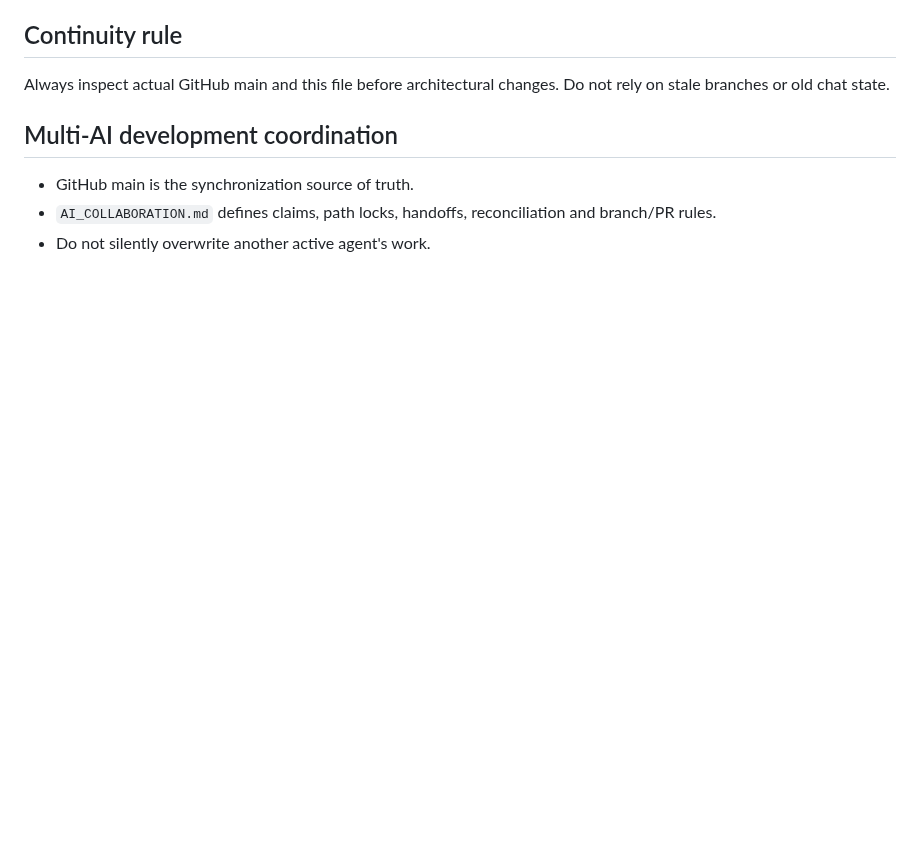
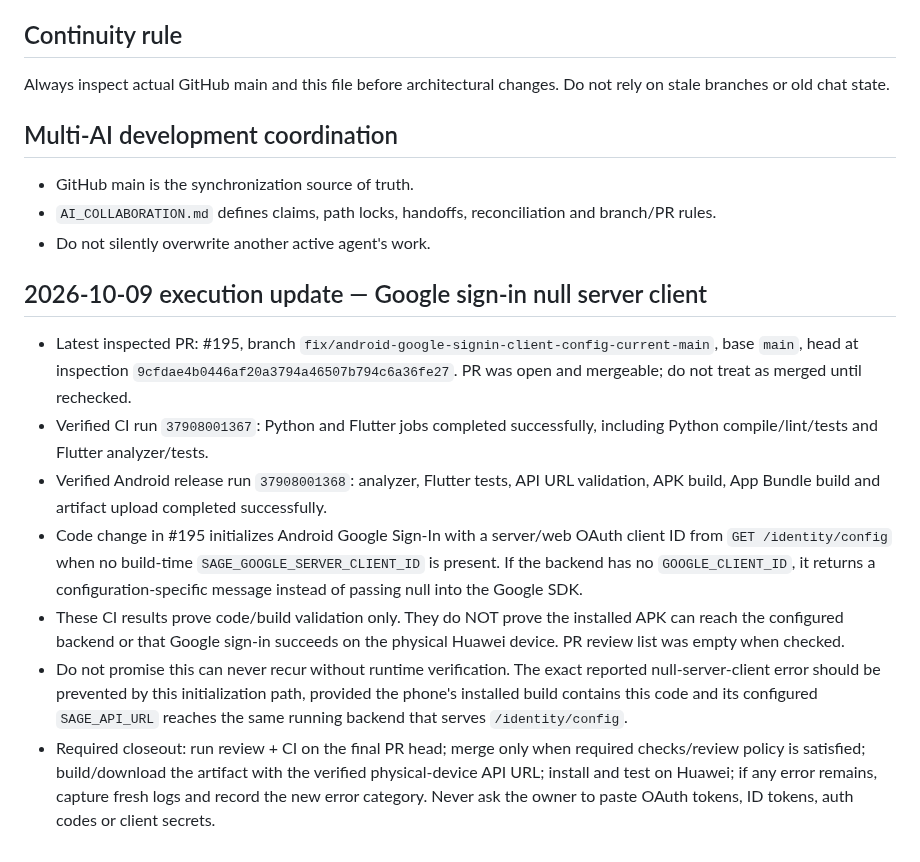
Before and after one commit to officialoroe-crypto/sage-one, a Markdown page: PROJECT_STATE.md, the part around the change. GitHub-like rendering; blank space fills up the shorter version.

Commit message:
docs: record Google sign-in fix and verification evidence

```diff
--- a/PROJECT_STATE.md
+++ b/PROJECT_STATE.md
@@ -95,3 +95,14 @@ Always inspect actual GitHub main and this file before architectural changes. Do
 - GitHub main is the synchronization source of truth.
 - `AI_COLLABORATION.md` defines claims, path locks, handoffs, reconciliation and branch/PR rules.
 - Do not silently overwrite another active agent's work.
+
+
+## 2026-10-09 execution update — Google sign-in null server client
+
+- Latest inspected PR: #195, branch `fix/android-google-signin-client-config-current-main`, base `main`, head at inspection `9cfdae4b0446af20a3794a46507b794c6a36fe27`. PR was open and mergeable; do not treat as merged until rechecked.
+- Verified CI run `37908001367`: Python and Flutter jobs completed successfully, including Python compile/lint/tests and Flutter analyzer/tests.
+- Verified Android release run `37908001368`: analyzer, Flutter tests, API URL validation, APK build, App Bundle build and artifact upload completed successfully.
+- Code change in #195 initializes Android Google Sign-In with a server/web OAuth client ID from `GET /identity/config` when no build-time `SAGE_GOOGLE_SERVER_CLIENT_ID` is present. If the backend has no `GOOGLE_CLIENT_ID`, it returns a configuration-specific message instead of passing null into the Google SDK.
+- These CI results prove code/build validation only. They do NOT prove the installed APK can reach the configured backend or that Google sign-in succeeds on the physical Huawei device. PR review list was empty when checked.
+- Do not promise this can never recur without runtime verification. The exact reported null-server-client error should be prevented by this initialization path, provided the phone's installed build contains this code and its configured `SAGE_API_URL` reaches the same running backend that serves `/identity/config`.
+- Required closeout: run review + CI on the final PR head; merge only when required checks/review policy is satisfied; build/download the artifact with the verified physical-device API URL; install and test on Huawei; if any error remains, capture fresh logs and record the new error category. Never ask the owner to paste OAuth tokens, ID tokens, auth codes or client secrets.
```
